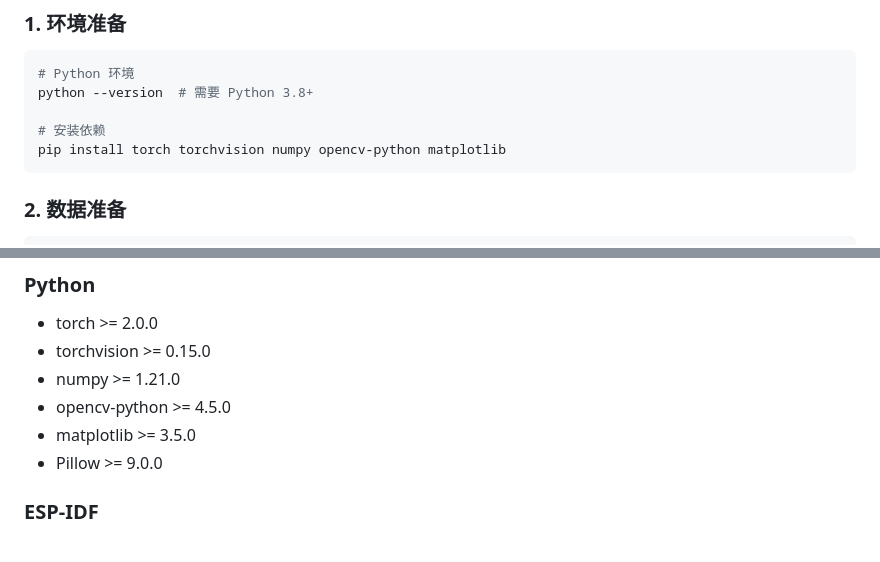
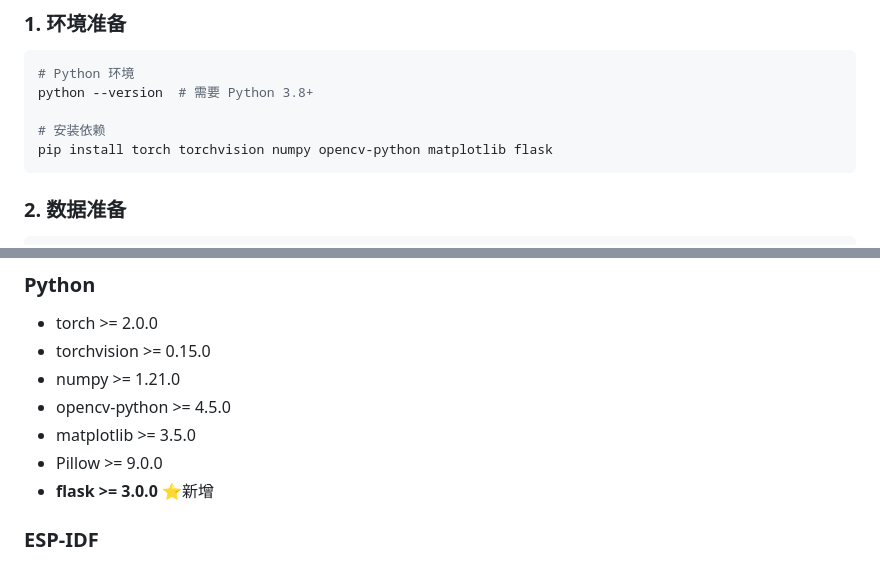
Before and after one commit to trbem/hjzy, a Markdown page: README.md, 2 parts joined by grey strips. Rendered like a GitHub page.

````diff
--- a/README.md
+++ b/README.md
@@ -76,7 +89,7 @@ rlsb/
 python --version  # 需要 Python 3.8+
 
 # 安装依赖
-pip install torch torchvision numpy opencv-python matplotlib
+pip install torch torchvision numpy opencv-python matplotlib flask
 ```
 
 ### 2. 数据准备
@@ -188,6 +264,7 @@ export_weights(model_path='models/best_model.pth', output='models/emotion_model_
 - opencv-python >= 4.5.0
 - matplotlib >= 3.5.0
 - Pillow >= 9.0.0
+- **flask >= 3.0.0** ⭐新增
 
 ### ESP-IDF
 - ESP-IDF v5.0+
````
Also changed, not shown: other parts of README.md (+76 -0 lines).
